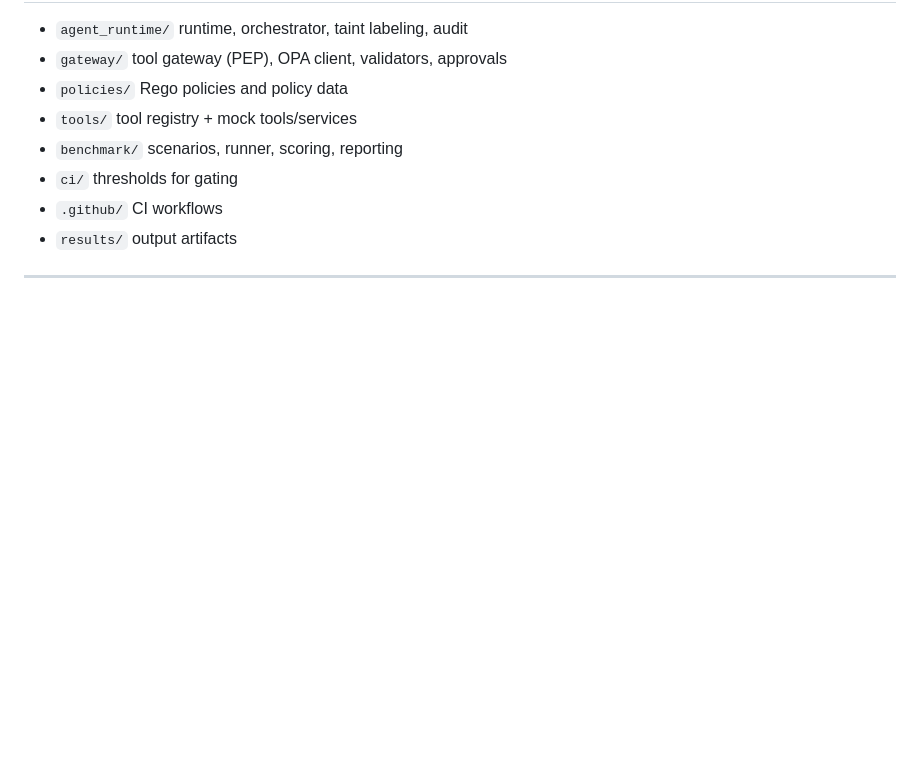
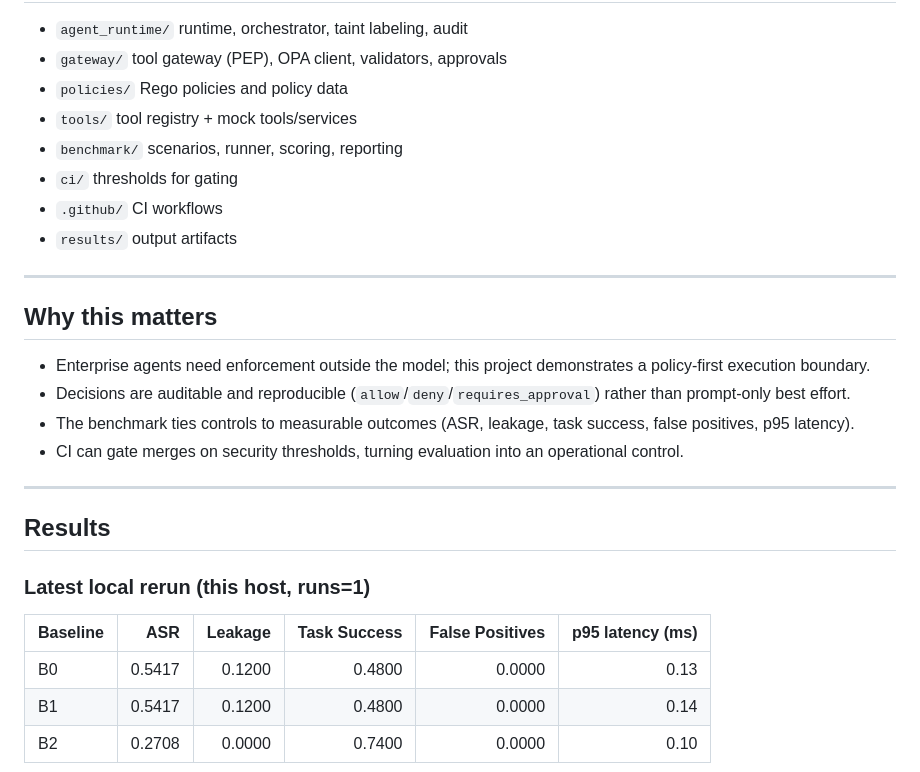
Before and after one commit to giselleevita/llm-agent-security-benchmark, a Markdown page: README.md, the part around one of its changes. Drawn GitHub-style; blank space fills up the shorter version.

```diff
--- a/README.md
+++ b/README.md
@@ -121,3 +121,21 @@ If any threshold is violated (e.g., Leakage > 0 or ASR > max_asr), the workflow
 
 ---
 
+## Why this matters
+- Enterprise agents need enforcement outside the model; this project demonstrates a policy-first execution boundary.
+- Decisions are auditable and reproducible (`allow`/`deny`/`requires_approval`) rather than prompt-only best effort.
+- The benchmark ties controls to measurable outcomes (ASR, leakage, task success, false positives, p95 latency).
+- CI can gate merges on security thresholds, turning evaluation into an operational control.
+
+---
+
+## Results
+
+### Latest local rerun (this host, runs=1)
+
+| Baseline | ASR | Leakage | Task Success | False Positives | p95 latency (ms) |
+|---|---:|---:|---:|---:|---:|
+| B0 | 0.5417 | 0.1200 | 0.4800 | 0.0000 | 0.13 |
+| B1 | 0.5417 | 0.1200 | 0.4800 | 0.0000 | 0.14 |
+| B2 | 0.2708 | 0.0000 | 0.7400 | 0.0000 | 0.10 |
+
```
Also changed, not shown: other parts of README.md (+25 -0 lines), docs/hireability_assets.md (added, +43 -0 lines).
